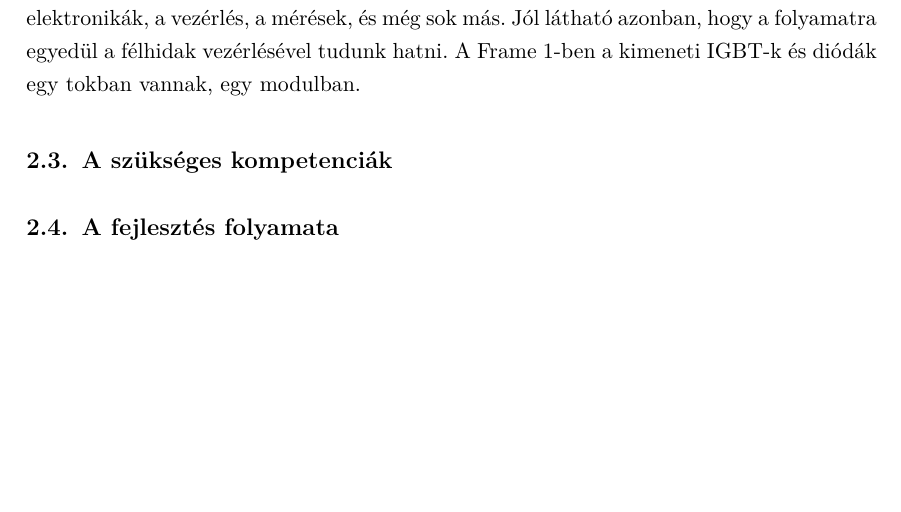
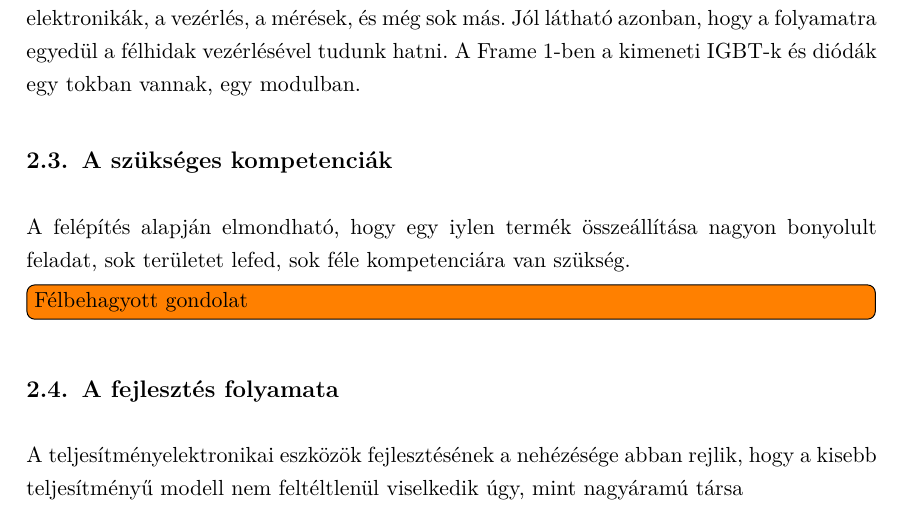
Before and after one commit to kaadam92/MSc_Diploma_HUN_Dip2, a LaTeX thesis (content/diploma.tex, which reads content/inverter.tex): part of page 19 of 29 before the commit and part of page 20 of 30 after it, cut so that both start at the same text, the shorter picture padded with empty space. Compiled offline with pdfLaTeX; a missing bibliography style is replaced by a similar one.

Commit message:
Todo test

```diff
--- a/content/inverter.tex
+++ b/content/inverter.tex
@@ -96,7 +96,11 @@ A frekvenciaváltó egyenirányítja a bejövő hálózati feszültséget, egy k
 Itt természetesen csak egy vázlatos ábrázolás látató, ezen nem szerepelnek a megható elektronikák, a vezérlés, a mérések, és még sok más. Jól látható azonban, hogy a folyamatra egyedül a félhidak vezérlésével tudunk hatni. A Frame 1-ben a kimeneti IGBT-k és diódák egy tokban vannak, egy modulban.
 
 
+\section{A szükséges kompetenciák}
 
+A felépítés alapján elmondható, hogy egy iylen termék összeállítása nagyon bonyolult feladat, sok területet lefed, sok féle kompetenciára van szükség.
+\todo[inline]{Félbehagyott gondolat}
 
-\section{A szükséges kompetenciák}
 \section{A fejlesztés folyamata}
+
+A teljesítményelektronikai eszközök fejlesztésének a nehézésége abban rejlik, hogy a kisebb teljesítményű modell nem feltéltlenül viselkedik úgy, mint nagyáramú társa
```
Also changed, not shown: content/diploma.tex (+2 -0 lines), content/hyundai.tex (+2 -0 lines).
